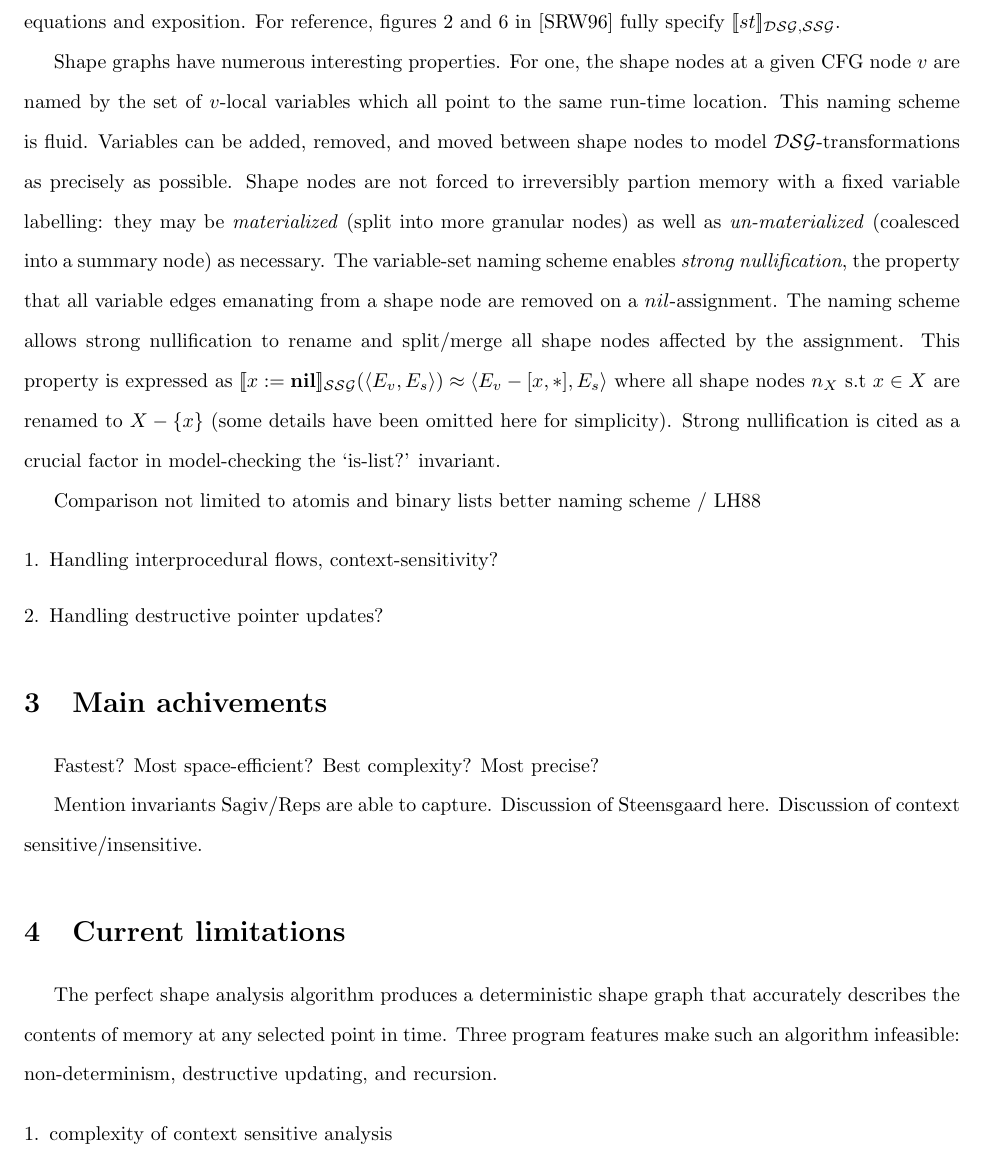
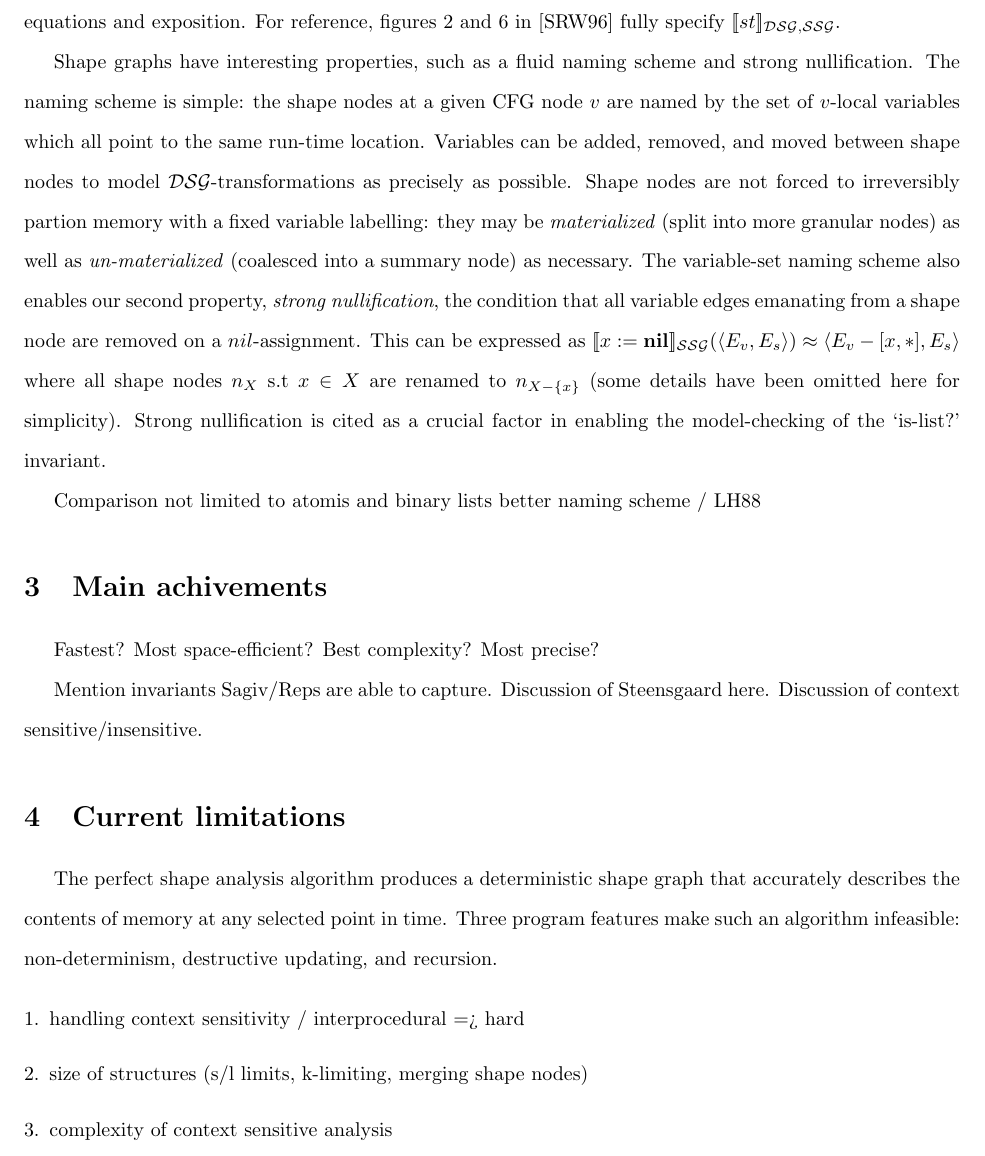
Before and after one commit to vedantk/cs263-survey, a LaTeX document (survey.tex): part of page 4 of 7, cut so that both start at the same text. Compiled offline with pdfLaTeX.

Commit message:
reworked 2nd-to-last sg paragraph

```diff
--- a/survey.tex
+++ b/survey.tex
@@ -168,32 +168,27 @@ omitted because it would require pages of dense equations and exposition.
 For reference, figures 2 and 6 in [SRW96] fully specify
 $[\![st]\!]_{\mathcal{DSG}, \mathcal{SSG}}$.
 
-Shape graphs have numerous interesting properties. For one, the shape nodes
-at a given CFG node $v$ are named by the set of $v$-local variables which
-all point to the same run-time location. This naming scheme is fluid.
-Variables can be added, removed, and moved between shape nodes to model
-$\mathcal{DSG}$-transformations as precisely as possible. Shape nodes are
-not forced to irreversibly partion memory with a fixed variable labelling:
-they may be \textit{materialized} (split into more granular nodes) as well
-as \textit{un-materialized} (coalesced into a summary node) as necessary.
-The variable-set naming scheme enables \textit{strong nullification}, the
-property that all variable edges emanating from a shape node are removed on
-a $nil$-assignment. The naming scheme allows strong nullification to rename
-and split/merge all shape nodes affected by the assignment. This property is
-expressed as $[\![x := \textbf{nil}]\!]_{\mathcal{SSG}}(\langle E_v, E_s
-\rangle) \approx \langle E_v - [x, *], E_s \rangle$ where all shape nodes
-$n_X$ s.t $x \in X$ are renamed to $X - \{x\}$ (some details have been
-omitted here for simplicity).  Strong nullification is cited as a crucial
-factor in model-checking the `is-list?' invariant.
+Shape graphs have interesting properties, such as a fluid naming scheme and
+strong nullification. The naming scheme is simple: the shape nodes at a
+given CFG node $v$ are named by the set of $v$-local variables which all
+point to the same run-time location.  Variables can be added, removed, and
+moved between shape nodes to model $\mathcal{DSG}$-transformations as
+precisely as possible. Shape nodes are not forced to irreversibly partion
+memory with a fixed variable labelling: they may be \textit{materialized}
+(split into more granular nodes) as well as \textit{un-materialized}
+(coalesced into a summary node) as necessary.  The variable-set naming
+scheme also enables our second property, \textit{strong nullification}, the
+condition that all variable edges emanating from a shape node are removed on
+a $nil$-assignment. This can be expressed as $[\![x :=
+\textbf{nil}]\!]_{\mathcal{SSG}}(\langle E_v, E_s \rangle) \approx \langle
+E_v - [x, *], E_s \rangle$ where all shape nodes $n_X$ s.t $x \in X$ are
+renamed to $n_{X - \{x\}}$ (some details have been omitted here for
+simplicity).  Strong nullification is cited as a crucial factor in enabling
+the model-checking of the `is-list?' invariant.
 
 Comparison
     not limited to atomis and binary lists
     better naming scheme / LH88
-
-\begin{enumerate}[1.]
-    \item Handling interprocedural flows, context-sensitivity?
-    \item Handling destructive pointer updates?
-\end{enumerate}
 
 \section{Main achivements}
 
@@ -214,6 +209,8 @@ time. Three program features make such an algorithm infeasible:
 non-determinism, destructive updating, and recursion.
 
 \begin{enumerate}[1.]
+    \item handling context sensitivity / interprocedural => hard
+    \item size of structures (s/l limits, k-limiting, merging shape nodes)
     \item complexity of context sensitive analysis
     \item NP-hardness of approximation (see Larus/Hilfinger).
     \item Concerns about tractability.
```
